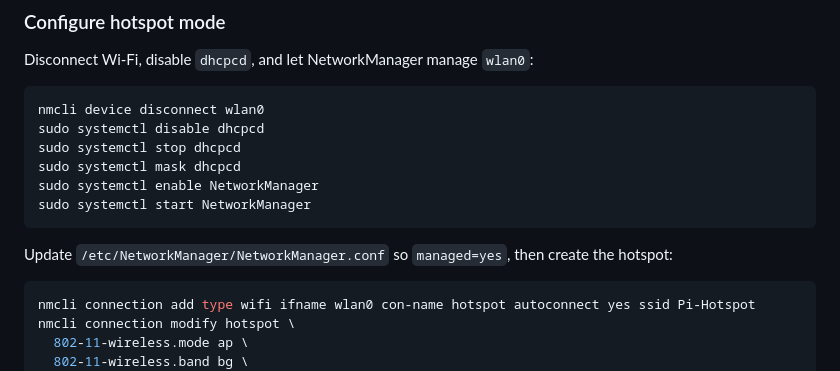
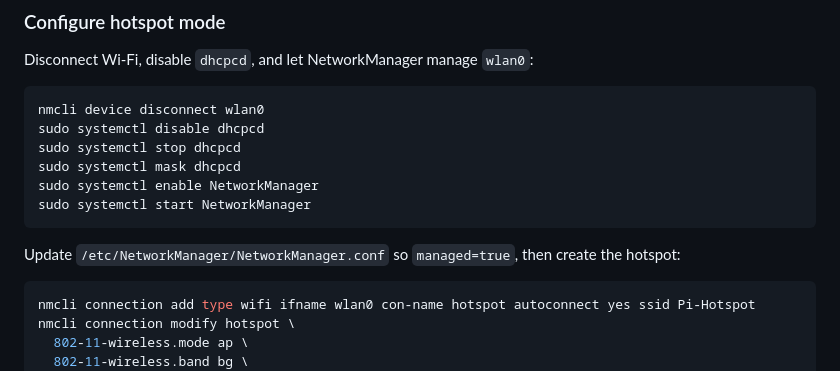
Before and after one commit to bcgov/sbc-digital-signage-web-portal, a Markdown page: README.md, the part around the change. Drawn GitHub-style.

Commit message:
Fix typo in NetworkManager configuration instruction

````diff
--- a/README.md
+++ b/README.md
@@ -86,7 +86,7 @@ sudo systemctl enable NetworkManager
 sudo systemctl start NetworkManager
 ```
 
-Update `/etc/NetworkManager/NetworkManager.conf` so `managed=yes`, then create the hotspot:
+Update `/etc/NetworkManager/NetworkManager.conf` so `managed=true`, then create the hotspot:
 
 ```bash
 nmcli connection add type wifi ifname wlan0 con-name hotspot autoconnect yes ssid Pi-Hotspot
````
